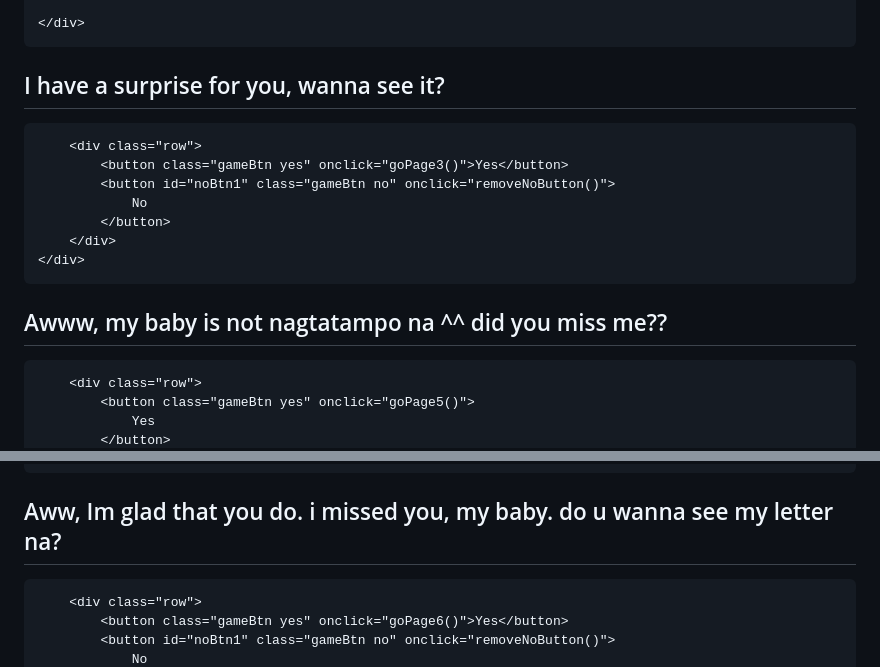
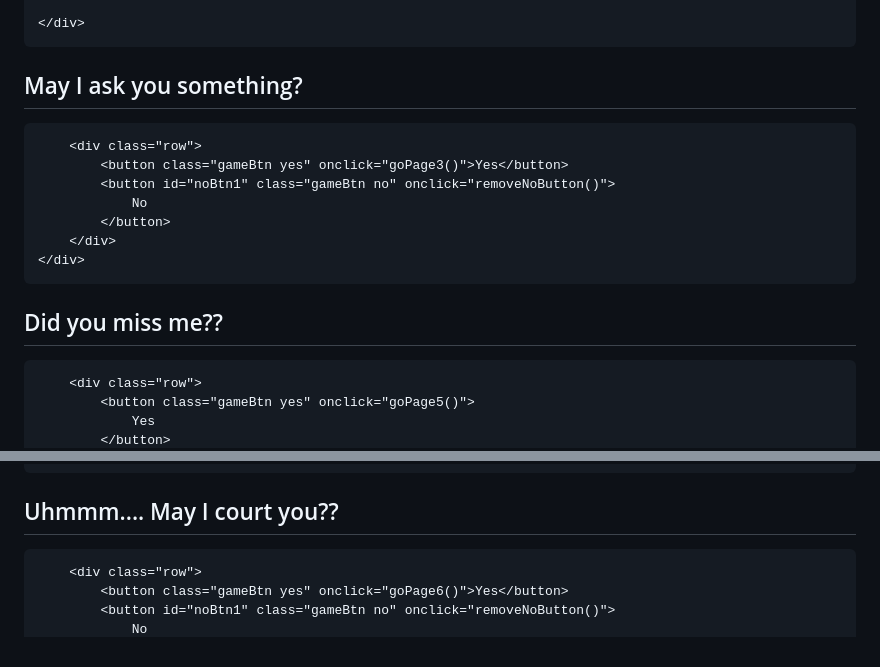
Before and after one commit to iwassavageduh-ops/Iwassavageduh-ops.github.io, a Markdown page: README.md, 2 parts joined by grey strips. Drawn GitHub-style.

```diff
--- a/README.md
+++ b/README.md
@@ -171,7 +171,7 @@ button:disabled{
 <!-- PAGE 2 -->
 <div id="page2" class="page">
     <div class="gameCard">
-        <h2>I have a surprise for you, wanna see it?</h2>
+        <h2>May I ask you something?</h2>
 
         <div class="row">
             <button class="gameBtn yes" onclick="goPage3()">Yes</button>
@@ -185,8 +185,7 @@ button:disabled{
 <!-- PAGE 3 -->
 <div id="page3" class="page">
     <div class="gameCard">
-        <h2>Awww, my baby is not nagtatampo na ^^
-            did you miss me??</h2>
+        <h2>Did you miss me??</h2>
 
         <div class="row">
             <button class="gameBtn yes" onclick="goPage5()">
@@ -220,8 +219,7 @@ button:disabled{
 <!-- PAGE 5 -->
 <div id="page5" class="page">
     <div class="gameCard">
-        <h2>Aww, Im glad that you do.
-        i missed you, my baby. do u wanna see my letter na?</h2>
+        <h2>Uhmmm.... May I court you??</h2>
 
         <div class="row">
             <button class="gameBtn yes" onclick="goPage6()">Yes</button>
```
